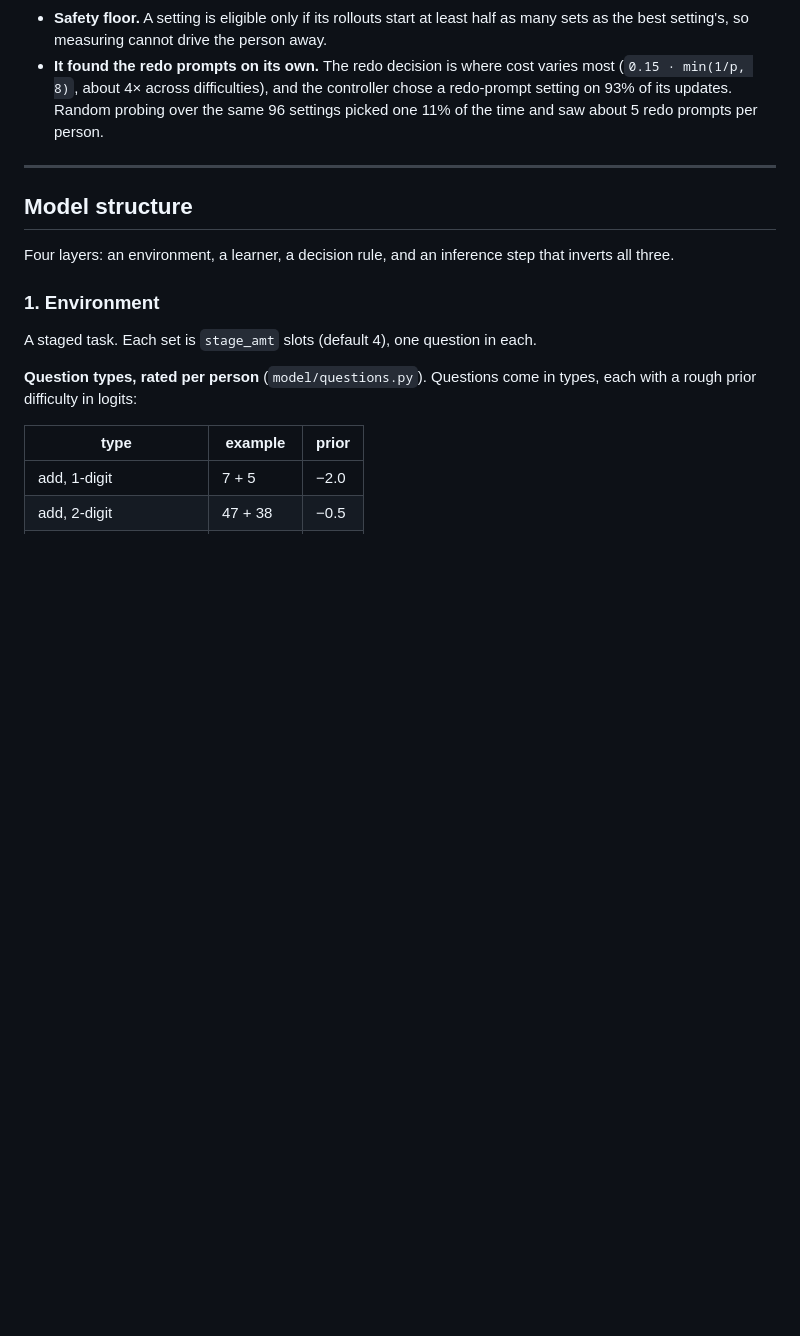
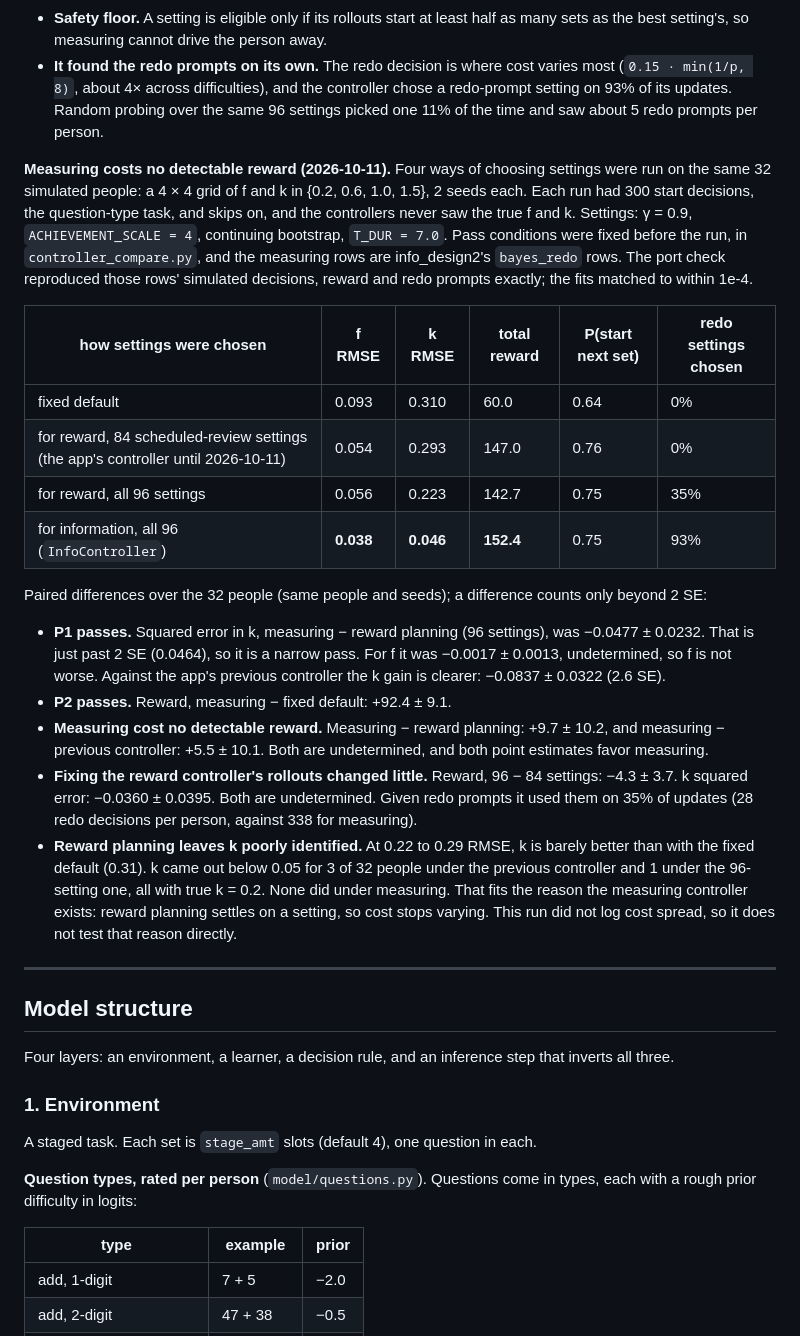
Before and after one commit to requavius/td-dopamine, a Markdown page: README.md, the part around the change. Drawn GitHub-style; blank space fills up the shorter version.

Commit message:
docs: controller comparison results

```diff
--- a/README.md
+++ b/README.md
@@ -273,6 +273,44 @@ move value and cost in directions the data has not covered yet.
   (`0.15 · min(1/p, 8)`, about 4× across difficulties), and the controller chose a
   redo-prompt setting on 93% of its updates. Random probing over the same 96 settings
   picked one 11% of the time and saw about 5 redo prompts per person.
+
+**Measuring costs no detectable reward (2026-10-11).** Four ways of choosing settings were
+run on the same 32 simulated people: a 4 × 4 grid of f and k in {0.2, 0.6, 1.0, 1.5}, 2
+seeds each. Each run had 300 start decisions, the question-type task, and skips on, and
+the controllers never saw the true f and k. Settings: γ = 0.9, `ACHIEVEMENT_SCALE = 4`,
+continuing bootstrap, `T_DUR = 7.0`. Pass conditions were fixed before the run, in
+`controller_compare.py`, and the measuring rows are info_design2's `bayes_redo` rows. The
+port check reproduced those rows' simulated decisions, reward and redo prompts exactly;
+the fits matched to within 1e-4.
+
+| how settings were chosen | f RMSE | k RMSE | total reward | P(start next set) | redo settings chosen |
+|---|---|---|---|---|---|
+| fixed default | 0.093 | 0.310 | 60.0 | 0.64 | 0% |
+| for reward, 84 scheduled-review settings (the app's controller until 2026-10-11) | 0.054 | 0.293 | 147.0 | 0.76 | 0% |
+| for reward, all 96 settings | 0.056 | 0.223 | 142.7 | 0.75 | 35% |
+| for information, all 96 (`InfoController`) | **0.038** | **0.046** | **152.4** | 0.75 | 93% |
+
+Paired differences over the 32 people (same people and seeds); a difference counts only
+beyond 2 SE:
+
+- **P1 passes.** Squared error in k, measuring − reward planning (96 settings), was
+  −0.0477 ± 0.0232. That is just past 2 SE (0.0464), so it is a narrow pass. For f it was
+  −0.0017 ± 0.0013, undetermined, so f is not worse. Against the app's previous controller
+  the k gain is clearer: −0.0837 ± 0.0322 (2.6 SE).
+- **P2 passes.** Reward, measuring − fixed default: +92.4 ± 9.1.
+- **Measuring cost no detectable reward.** Measuring − reward planning: +9.7 ± 10.2, and
+  measuring − previous controller: +5.5 ± 10.1. Both are undetermined, and both point
+  estimates favor measuring.
+- **Fixing the reward controller's rollouts changed little.** Reward, 96 − 84 settings:
+  −4.3 ± 3.7. k squared error: −0.0360 ± 0.0395. Both are undetermined. Given redo
+  prompts it used them on 35% of updates (28 redo decisions per person, against 338 for
+  measuring).
+- **Reward planning leaves k poorly identified.** At 0.22 to 0.29 RMSE, k is barely
+  better than with the fixed default (0.31). k came out below 0.05 for 3 of 32 people
+  under the previous controller and 1 under the 96-setting one, all with true k = 0.2.
+  None did under measuring. That fits the reason the measuring controller exists: reward
+  planning settles on a setting, so cost stops varying. This run did not log cost spread,
+  so it does not test that reason directly.
 
 ---
 
```
